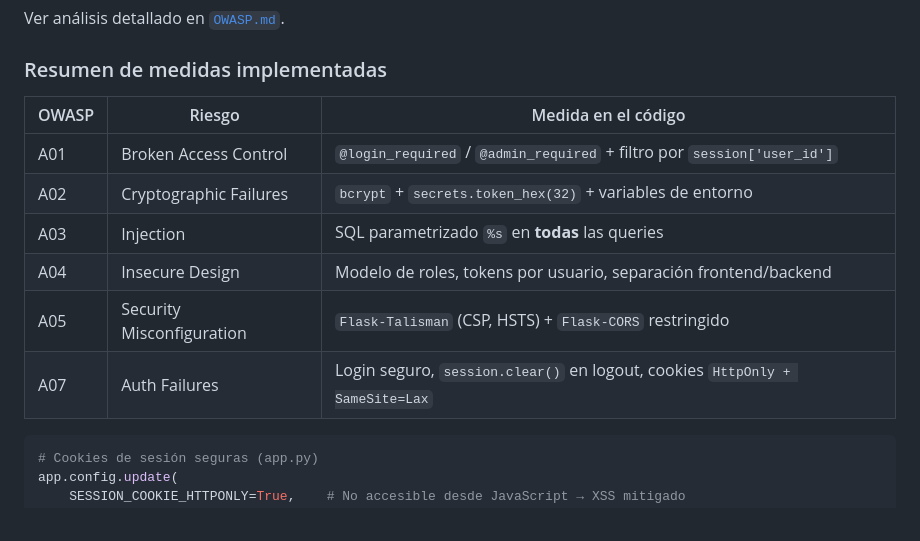
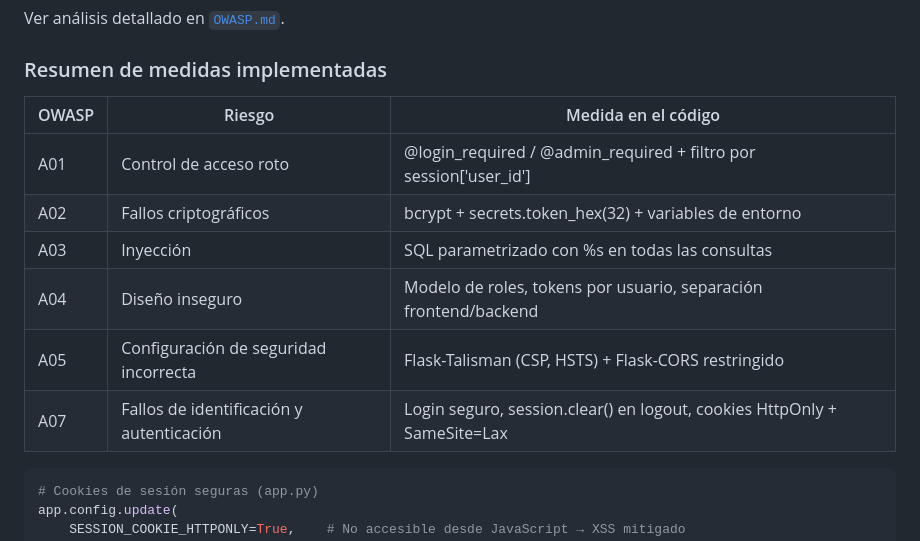
Before and after one commit to MarcosZamora29/portafolio-financiero-secdevops, a Markdown page: README.md, the part around the change. GitHub-like rendering.

Commit message:
Traducción OWASP
Updated the OWASP measures table with Spanish translations and formatting improvements.

````diff
--- a/README.md
+++ b/README.md
@@ -491,14 +491,14 @@ Ver análisis detallado en [`OWASP.md`](OWASP.md).
 
 ### Resumen de medidas implementadas
 
-| OWASP | Riesgo | Medida en el código |
-|-------|--------|-------------------|
-| A01 | Broken Access Control | `@login_required` / `@admin_required` + filtro por `session['user_id']` |
-| A02 | Cryptographic Failures | `bcrypt` + `secrets.token_hex(32)` + variables de entorno |
-| A03 | Injection | SQL parametrizado `%s` en **todas** las queries |
-| A04 | Insecure Design | Modelo de roles, tokens por usuario, separación frontend/backend |
-| A05 | Security Misconfiguration | `Flask-Talisman` (CSP, HSTS) + `Flask-CORS` restringido |
-| A07 | Auth Failures | Login seguro, `session.clear()` en logout, cookies `HttpOnly + SameSite=Lax` |
+| OWASP | Riesgo                                   | Medida en el código                                                      |
+| ----- | ---------------------------------------- | ------------------------------------------------------------------------ |
+| A01   | Control de acceso roto                   | @login_required / @admin_required + filtro por session['user_id']        |
+| A02   | Fallos criptográficos                    | bcrypt + secrets.token_hex(32) + variables de entorno                    |
+| A03   | Inyección                                | SQL parametrizado con %s en todas las consultas                          |
+| A04   | Diseño inseguro                          | Modelo de roles, tokens por usuario, separación frontend/backend         |
+| A05   | Configuración de seguridad incorrecta    | Flask-Talisman (CSP, HSTS) + Flask-CORS restringido                      |
+| A07   | Fallos de identificación y autenticación | Login seguro, session.clear() en logout, cookies HttpOnly + SameSite=Lax |
 
 ```python
 # Cookies de sesión seguras (app.py)
````
